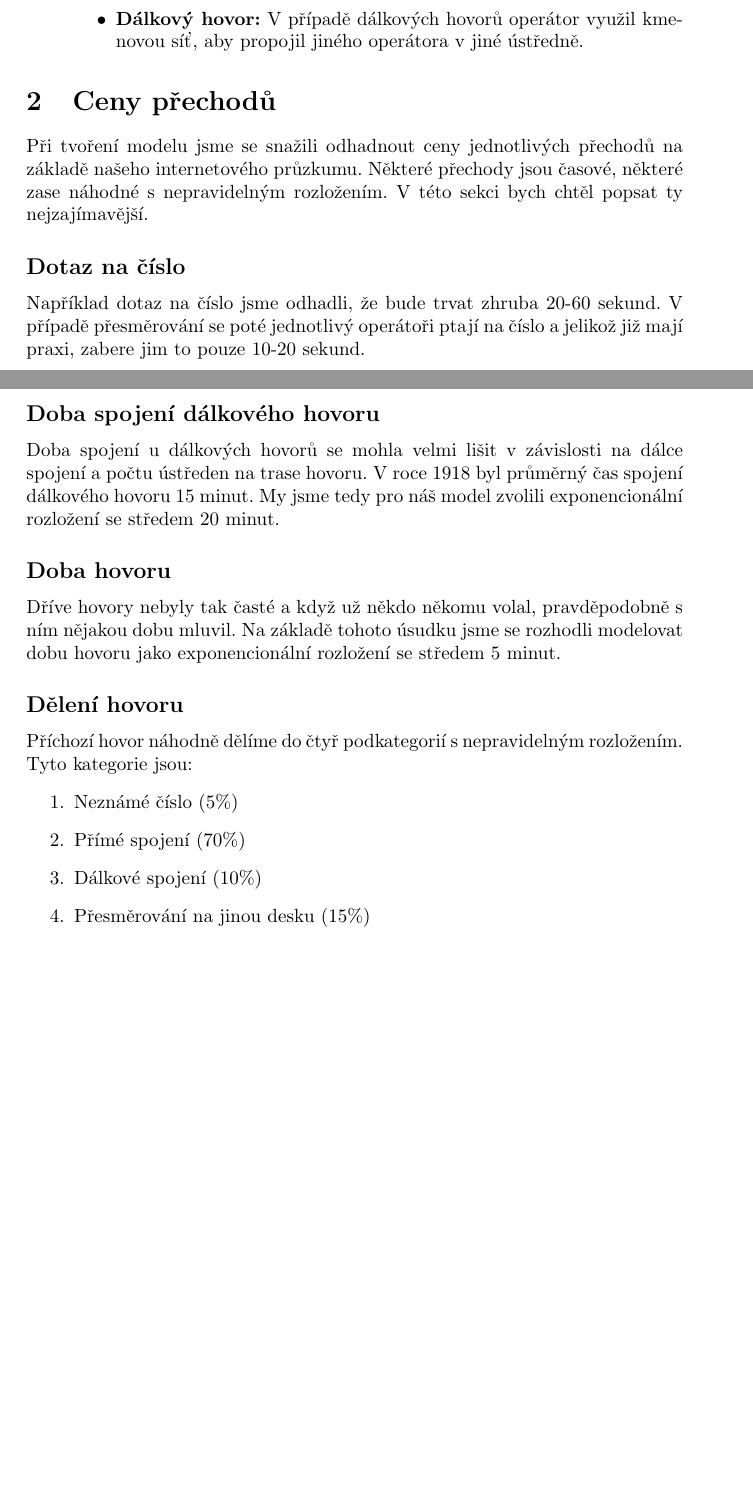
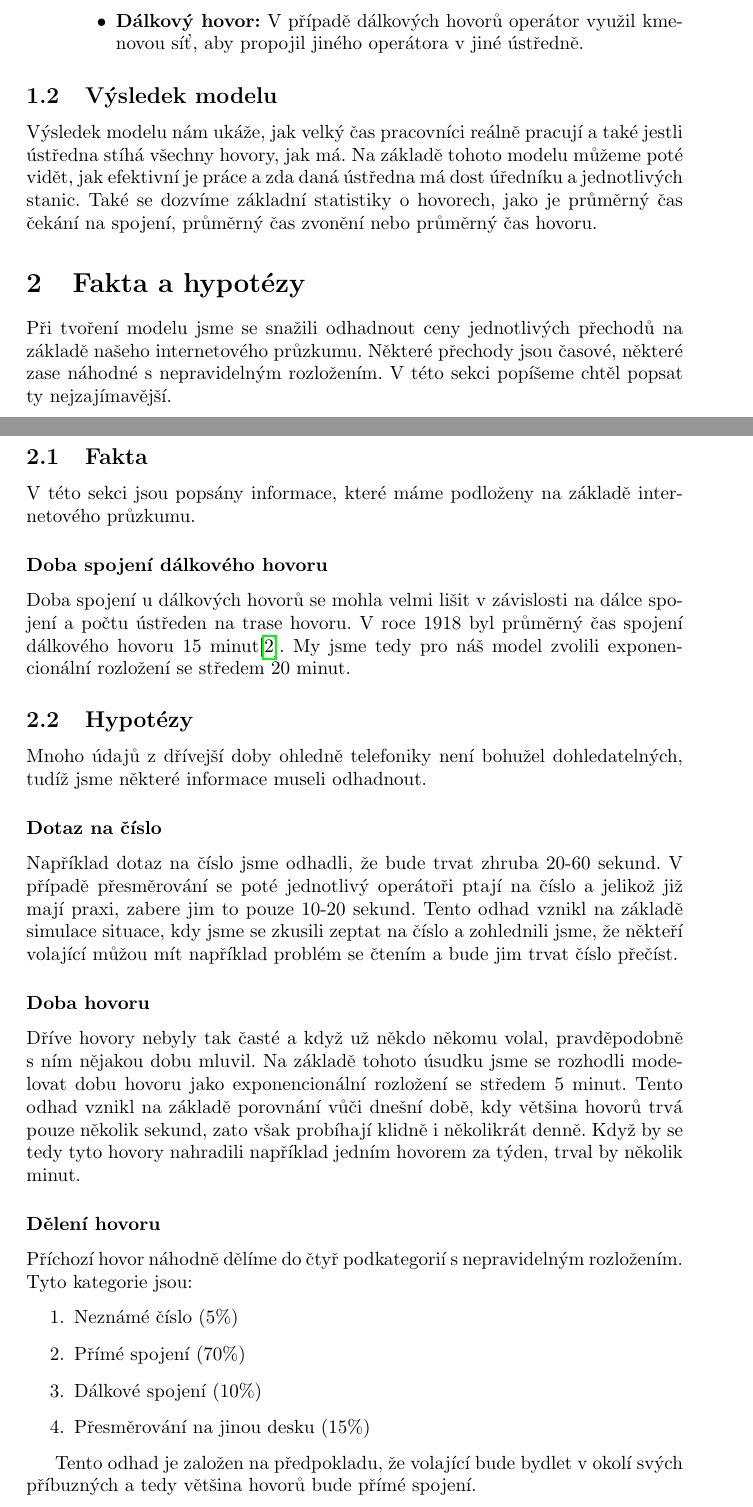
Before and after one commit to BonnyAD9/ims-t6, a LaTeX document (doc/doc.tex): two parts of pages 3 and 4 of 5 before the commit and two parts of pages 3 and 4 of 6 after it, joined at a grey line, cut so that both start at the same text, the shorter picture padded with empty space. Compiled offline with pdfLaTeX.

Commit message:
Edit docs

```diff
--- a/doc/doc.tex
+++ b/doc/doc.tex
@@ -62,33 +62,57 @@ Proces spojení hovoru probíhal následujícím způsobem:
         \end{itemize}
 \end{enumerate}
 
-\section{Ceny přechodů}
+\subsection{Výsledek modelu}
+
+Výsledek modelu nám ukáže, jak velký čas pracovníci reálně pracují a také
+jestli ústředna stíhá všechny hovory, jak má. Na základě tohoto modelu můžeme
+poté vidět, jak efektivní je práce a zda daná ústředna má dost úředníku a
+jednotlivých stanic. Také se dozvíme základní statistiky o hovorech, jako je
+průměrný čas čekání na spojení, průměrný čas zvonění nebo průměrný čas hovoru.
+
+\section{Fakta a hypotézy}
 
 Při tvoření modelu jsme se snažili odhadnout ceny jednotlivých přechodů na
 základě našeho internetového průzkumu. Některé přechody jsou časové, některé
-zase náhodné s nepravidelným rozložením. V této sekci bych chtěl popsat ty
+zase náhodné s nepravidelným rozložením. V této sekci popíšeme chtěl popsat ty
 nejzajímavější.
 
-\subsection*{Dotaz na číslo}
+\subsection{Fakta}
+
+V této sekci jsou popsány informace, které máme podloženy na základě
+internetového průzkumu.
+
+\subsubsection*{Doba spojení dálkového hovoru}
+
+Doba spojení u dálkových hovorů se mohla velmi lišit v závislosti na dálce
+spojení a počtu ústředen na trase hovoru. V roce 1918 byl průměrný čas spojení
+dálkového hovoru 15 minut\cite{wikipedia}. My jsme tedy pro náš model zvolili
+exponencionální rozložení se středem 20 minut.
+
+\subsection{Hypotézy}
+
+Mnoho údajů z dřívejší doby ohledně telefoniky není bohužel dohledatelných,
+tudíž jsme některé informace museli odhadnout.
+
+\subsubsection*{Dotaz na číslo}
 
 Například dotaz na číslo jsme odhadli, že bude trvat zhruba 20-60 sekund.
 V případě přesměrování se poté jednotlivý operátoři ptají na číslo a jelikož
-již mají praxi, zabere jim to pouze 10-20 sekund.
+již mají praxi, zabere jim to pouze 10-20 sekund. Tento odhad vznikl na základě
+simulace situace, kdy jsme se zkusili zeptat na číslo a zohlednili jsme, že
+někteří volající můžou mít například problém se čtením a bude jim trvat číslo
+přečíst.
 
-\subsection*{Doba spojení dálkového hovoru}
-
-Doba spojení u dálkových hovorů se mohla velmi lišit v závislosti na dálce
-spojení a počtu ústředen na trase hovoru. V roce 1918 byl průměrný čas spojení
-dálkového hovoru 15 minut. My jsme tedy pro náš model zvolili exponencionální
-rozložení se středem 20 minut.
-
-\subsection*{Doba hovoru}
+\subsubsection*{Doba hovoru}
 
 Dříve hovory nebyly tak časté a když už někdo někomu volal, pravděpodobně s ním
 nějakou dobu mluvil. Na základě tohoto úsudku jsme se rozhodli modelovat dobu
-hovoru jako exponencionální rozložení se středem 5 minut.
+hovoru jako exponencionální rozložení se středem 5 minut. Tento odhad vznikl
+na základě porovnání vůči dnešní době, kdy většina hovorů trvá pouze několik
+sekund, zato však probíhají klidně i několikrát denně. Když by se tedy tyto
+hovory nahradili například jedním hovorem za týden, trval by několik minut.
 
-\subsection*{Dělení hovoru}
+\subsubsection*{Dělení hovoru}
 
 Příchozí hovor náhodně dělíme do čtyř podkategorií s nepravidelným rozložením.
 Tyto kategorie jsou:
@@ -99,6 +123,9 @@ Tyto kategorie jsou:
     \item Přesměrování na jinou desku (15\%)
 \end{enumerate}
 
+Tento odhad je založen na předpokladu, že volající bude bydlet v okolí svých
+příbuzných a tedy většina hovorů bude přímé spojení.
+
 \section{Spuštění projektu}
 
 \subsection*{Nainstalování závislostí}
```
Also changed, not shown: doc/doc.tex (21 more changed lines).
